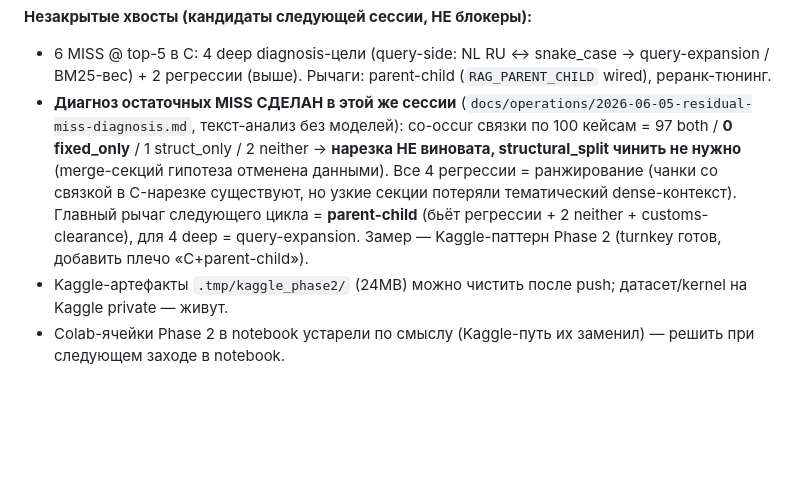
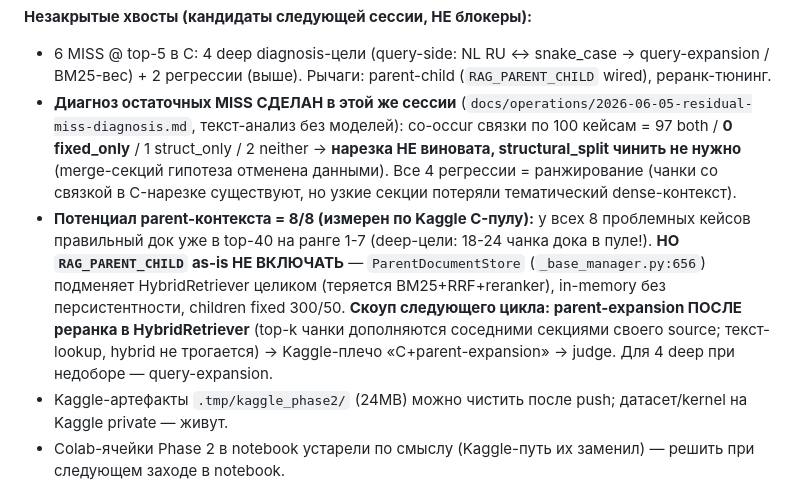
Before and after one commit to brownjuly2003-code/RAG_Support_Assistant, a Markdown page: AGENT_STATE.md, the part around the change. Rendered like a GitHub page; blank space fills up the shorter version.

```diff
--- a/AGENT_STATE.md
+++ b/AGENT_STATE.md
@@ -17,7 +17,8 @@
 
 **Незакрытые хвосты (кандидаты следующей сессии, НЕ блокеры):**
 - 6 MISS @ top-5 в C: 4 deep diagnosis-цели (query-side: NL RU ↔ snake_case → query-expansion / BM25-вес) + 2 регрессии (выше). Рычаги: parent-child (`RAG_PARENT_CHILD` wired), реранк-тюнинг.
-- **Диагноз остаточных MISS СДЕЛАН в этой же сессии** (`docs/operations/2026-06-05-residual-miss-diagnosis.md`, текст-анализ без моделей): co-occur связки по 100 кейсам = 97 both / **0 fixed_only** / 1 struct_only / 2 neither → **нарезка НЕ виновата, structural_split чинить не нужно** (merge-секций гипотеза отменена данными). Все 4 регрессии = ранжирование (чанки со связкой в C-нарезке существуют, но узкие секции потеряли тематический dense-контекст). Главный рычаг следующего цикла = **parent-child** (бьёт регрессии + 2 neither + customs-clearance), для 4 deep = query-expansion. Замер — Kaggle-паттерн Phase 2 (turnkey готов, добавить плечо «C+parent-child»).
+- **Диагноз остаточных MISS СДЕЛАН в этой же сессии** (`docs/operations/2026-06-05-residual-miss-diagnosis.md`, текст-анализ без моделей): co-occur связки по 100 кейсам = 97 both / **0 fixed_only** / 1 struct_only / 2 neither → **нарезка НЕ виновата, structural_split чинить не нужно** (merge-секций гипотеза отменена данными). Все 4 регрессии = ранжирование (чанки со связкой в C-нарезке существуют, но узкие секции потеряли тематический dense-контекст).
+- **Потенциал parent-контекста = 8/8 (измерен по Kaggle C-пулу):** у всех 8 проблемных кейсов правильный док уже в top-40 на ранге 1-7 (deep-цели: 18-24 чанка дока в пуле!). **НО `RAG_PARENT_CHILD` as-is НЕ ВКЛЮЧАТЬ** — `ParentDocumentStore` (`_base_manager.py:656`) подменяет HybridRetriever целиком (теряется BM25+RRF+reranker), in-memory без персистентности, children fixed 300/50. **Скоуп следующего цикла: parent-expansion ПОСЛЕ реранка в HybridRetriever** (top-k чанки дополняются соседними секциями своего source; текст-lookup, hybrid не трогается) → Kaggle-плечо «C+parent-expansion» → judge. Для 4 deep при недоборе — query-expansion.
 - Kaggle-артефакты `.tmp/kaggle_phase2/` (24MB) можно чистить после push; датасет/kernel на Kaggle private — живут.
 - Colab-ячейки Phase 2 в notebook устарели по смыслу (Kaggle-путь их заменил) — решить при следующем заходе в notebook.
 
```
Also changed, not shown: docs/operations/2026-06-05-residual-miss-diagnosis.md (+19 -10 lines).
